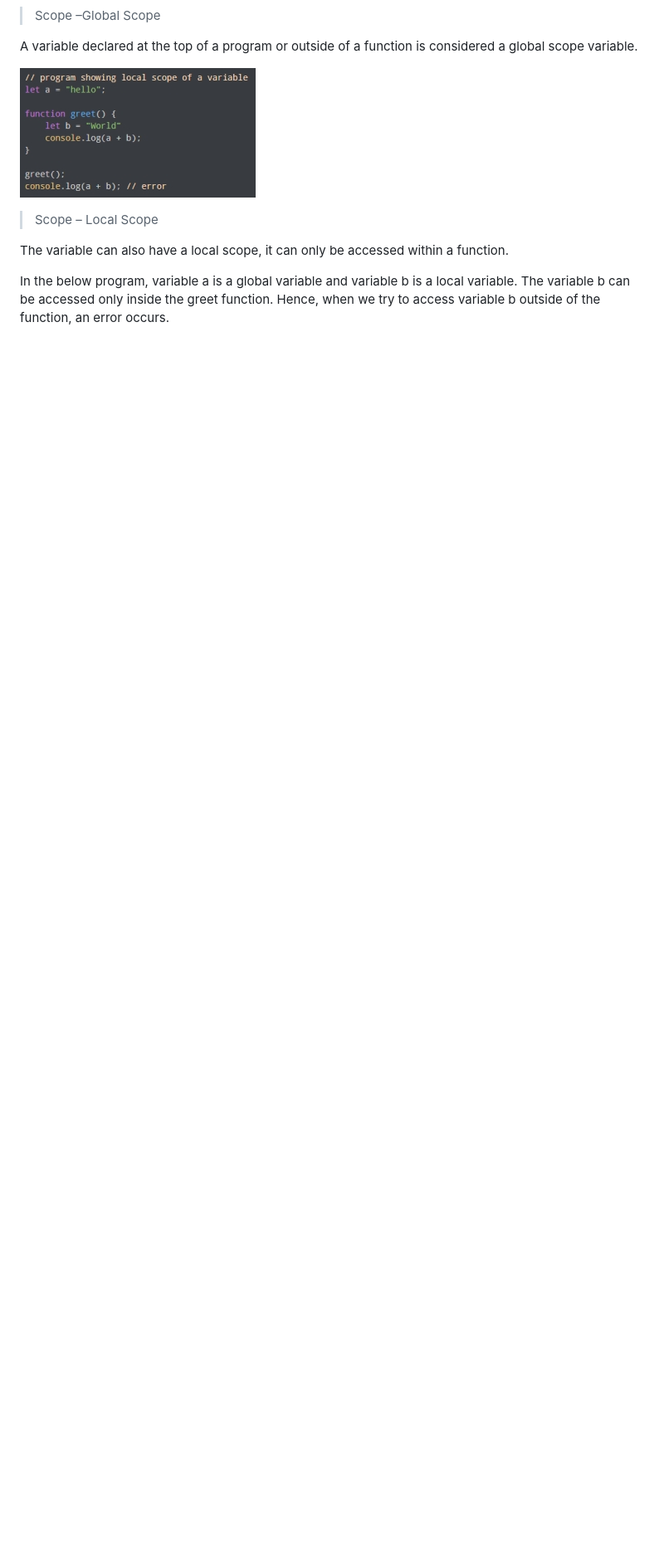
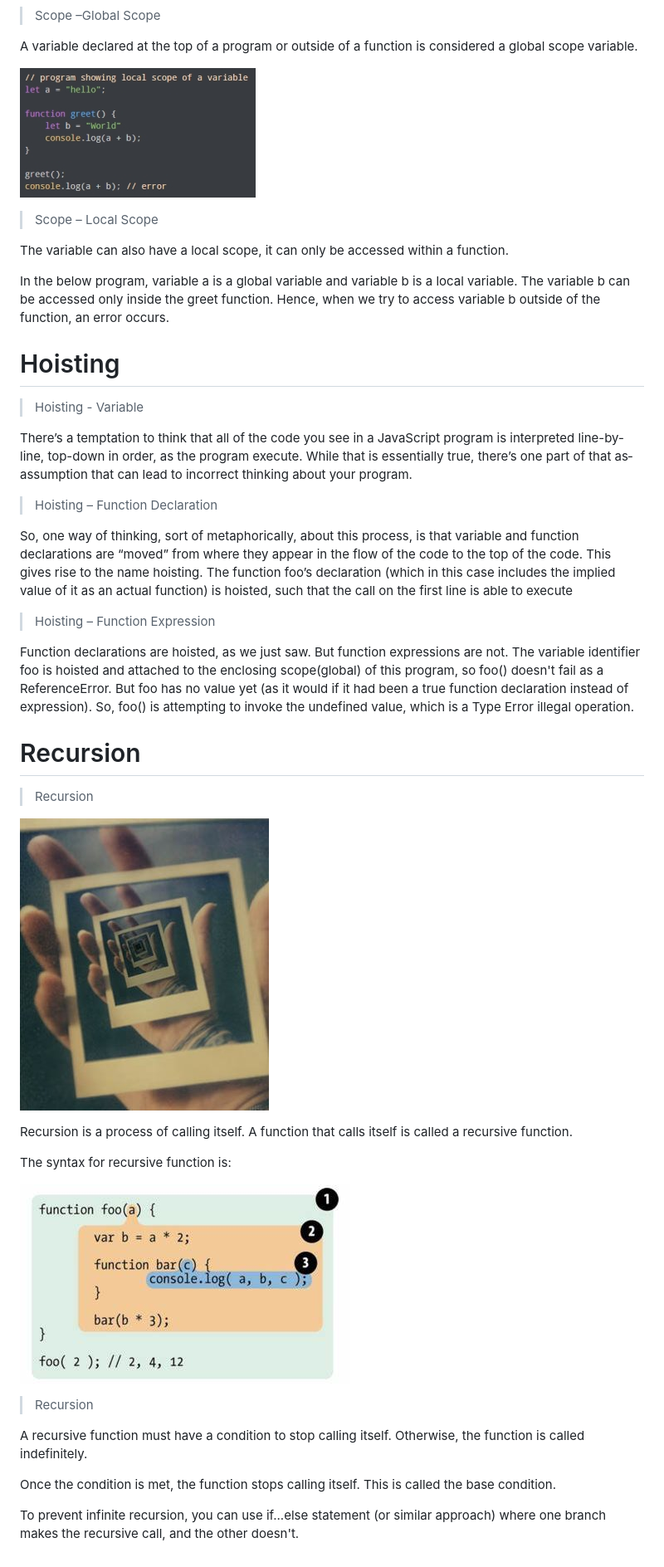
Before and after one commit to MuhammadjonQayumov/Presentation-2, a Markdown page: README.md, the part around the change. Shown: that part at 83% size. Rendered like a GitHub page; pictures changed too: R1.jpg (added); blank space fills up the shorter version.

Commit message:
a6

```diff
--- a/README.md
+++ b/README.md
@@ -76,3 +76,61 @@ variable. The variable b can be accessed
 only inside the greet function. Hence,
 when we try to access variable b outside
 of the function, an error occurs.
+
+# Hoisting
+
+> Hoisting - Variable
+
+There’s a temptation to think that all of the code you see in a
+JavaScript
+program is interpreted line-by-line, top-down in order, as the
+program
+execute. While that is essentially true, there’s one part of that
+as‐
+assumption that can lead to incorrect thinking about your
+program.
+
+>Hoisting – Function Declaration
+
+So, one way of thinking, sort of metaphorically, about this process, is
+that variable and function declarations are “moved” from where they
+appear in the flow of the code to the top of the code. This gives rise to
+the name hoisting.
+The function foo’s declaration (which in this case includes the implied value of
+it as an actual function) is hoisted, such that the call on the first line is able to
+execute
+
+>Hoisting – Function Expression
+
+Function declarations are hoisted, as we just saw.
+But function expressions are not.
+The variable identifier foo is hoisted and attached to the enclosing
+scope(global) of this program, so foo() doesn't fail as a ReferenceError.
+But foo has no value yet (as it would if it had been a true function
+declaration instead of expression). So, foo() is attempting to invoke
+the undefined value, which is a Type Error illegal operation.
+
+# Recursion
+
+>Recursion
+
+![](/R1.jpg)
+
+Recursion is a process of calling itself. A function that
+calls itself is called a recursive function.
+
+The syntax for recursive function is:
+
+![](/photo1.jpg)
+
+>Recursion
+
+A recursive function must have a condition to stop calling itself. Otherwise,
+the function is called indefinitely.
+
+Once the condition is met, the function stops calling itself. This is called the
+base condition.
+
+To prevent infinite recursion, you can use if...else statement (or similar
+approach) where one branch makes the recursive call, and the other
+doesn't.
```
Also changed, not shown: blob 3.jpg (added), blob 4.jpg (added).
